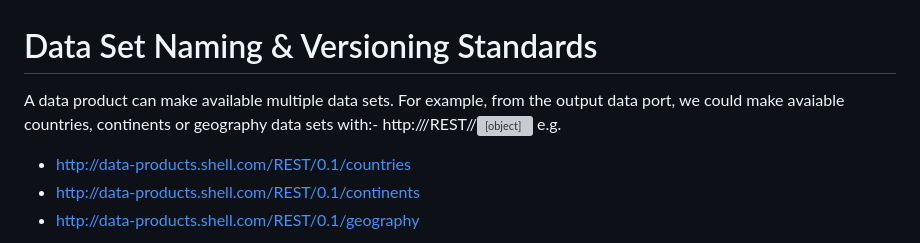
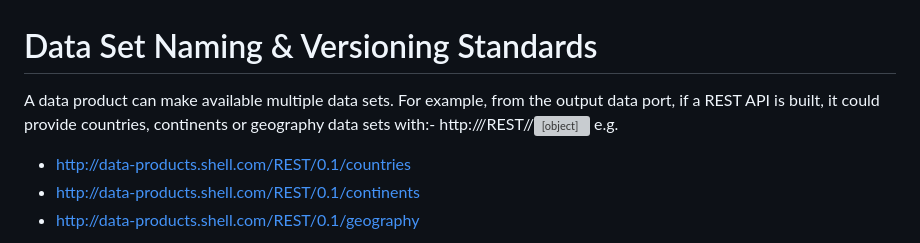
Before and after one commit to deytalytics/dataproductpoc-docs, a Markdown page: ds-standards.md, the part around the change. GitHub-like rendering; grey boxes are pictures that could not be loaded.

```diff
--- a/ds-standards.md
+++ b/ds-standards.md
@@ -1,6 +1,6 @@
 # Data Set Naming & Versioning Standards
 
-A data product can make available multiple data sets. For example, from the output data port, we could make avaiable countries, continents or geography data sets with:-
+A data product can make available multiple data sets. For example, from the output data port, if a REST API is built, it could provide countries, continents or geography data sets with:-
 http://<hostname>/REST/<version>/<object>
 e.g.
 * http://data-products.shell.com/REST/0.1/countries
```
Also changed, not shown: dp-authentication.md (+2 -0 lines), dp-standards.md (+16 -5 lines), dp-authentication.png (added), dp-layer-architecture.png.
